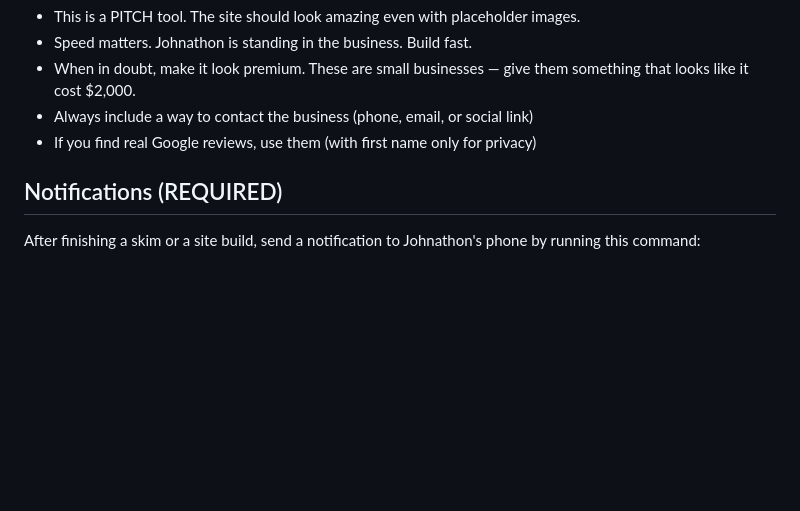
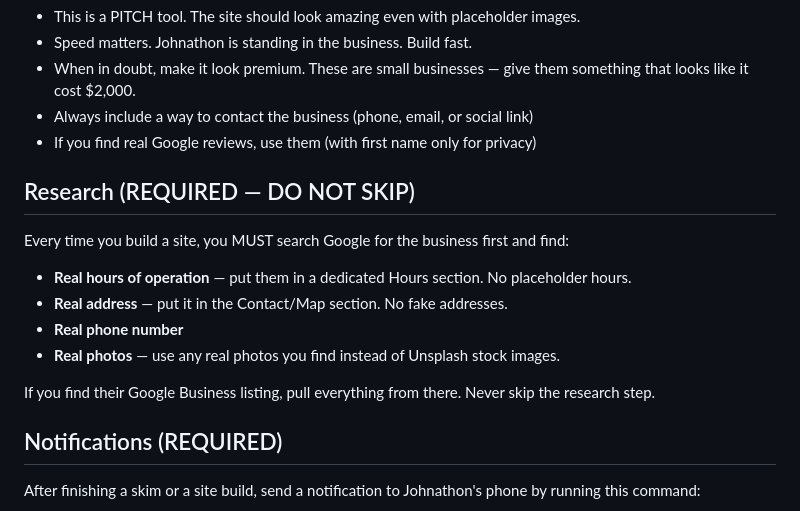
Before and after one commit to JohnathonRizzuto/business-site-template, a Markdown page: CLAUDE.md, the part around the change. Rendered like a GitHub page; blank space fills up the shorter version.

Commit message:
Add required research rule to CLAUDE.md
Every site build must start with a Google search for real hours, address,
phone, and photos. No placeholder hours, no fake addresses, no Unsplash
images when real ones exist.

```diff
--- a/CLAUDE.md
+++ b/CLAUDE.md
@@ -144,6 +144,15 @@ The site deploys through GitHub → Vercel. After customizing:
 - Always include a way to contact the business (phone, email, or social link)
 - If you find real Google reviews, use them (with first name only for privacy)
 
+## Research (REQUIRED — DO NOT SKIP)
+Every time you build a site, you MUST search Google for the business first and find:
+- **Real hours of operation** — put them in a dedicated Hours section. No placeholder hours.
+- **Real address** — put it in the Contact/Map section. No fake addresses.
+- **Real phone number**
+- **Real photos** — use any real photos you find instead of Unsplash stock images.
+
+If you find their Google Business listing, pull everything from there. Never skip the research step.
+
 ## Notifications (REQUIRED)
 After finishing a skim or a site build, send a notification to Johnathon's phone by running this command:
 
```
